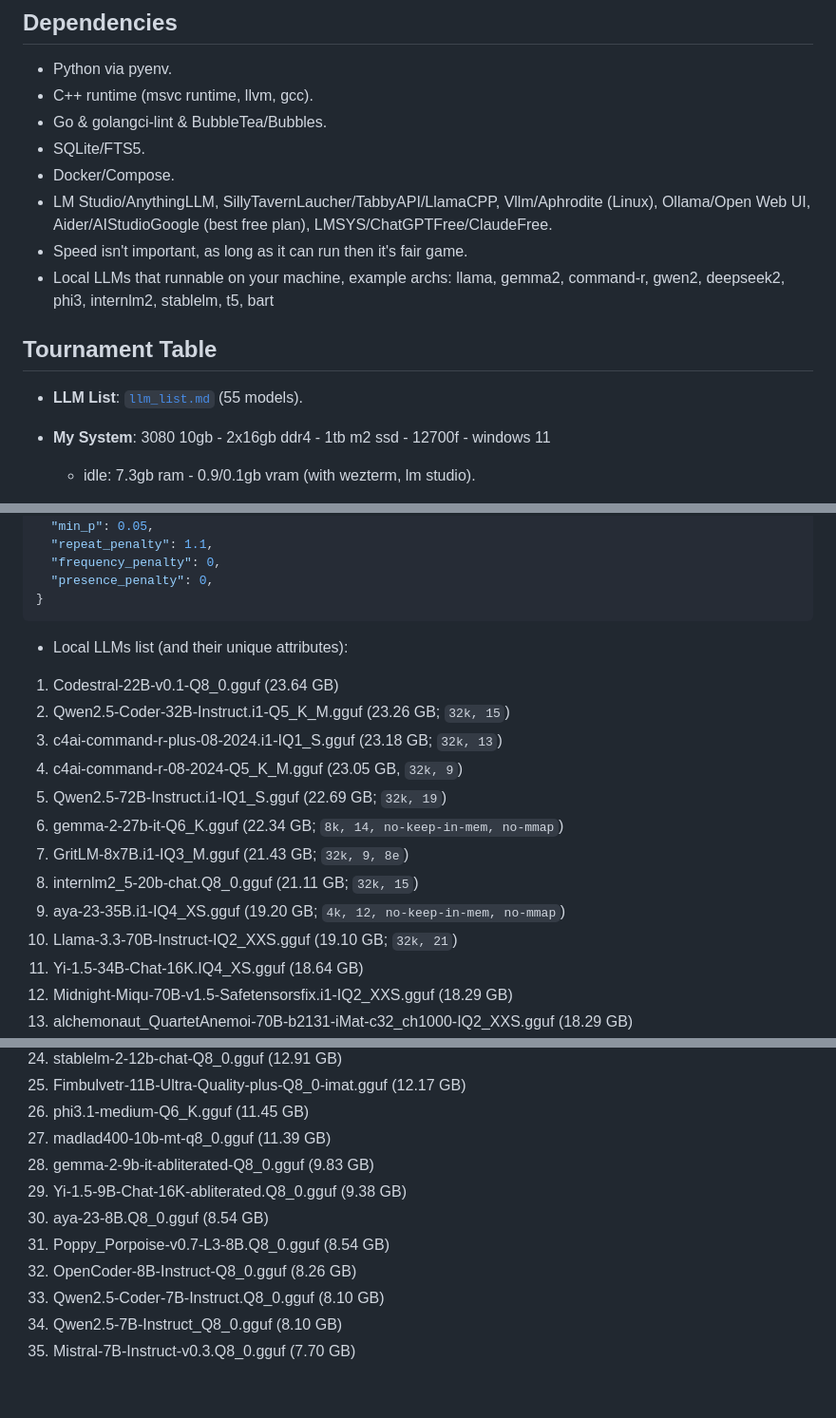
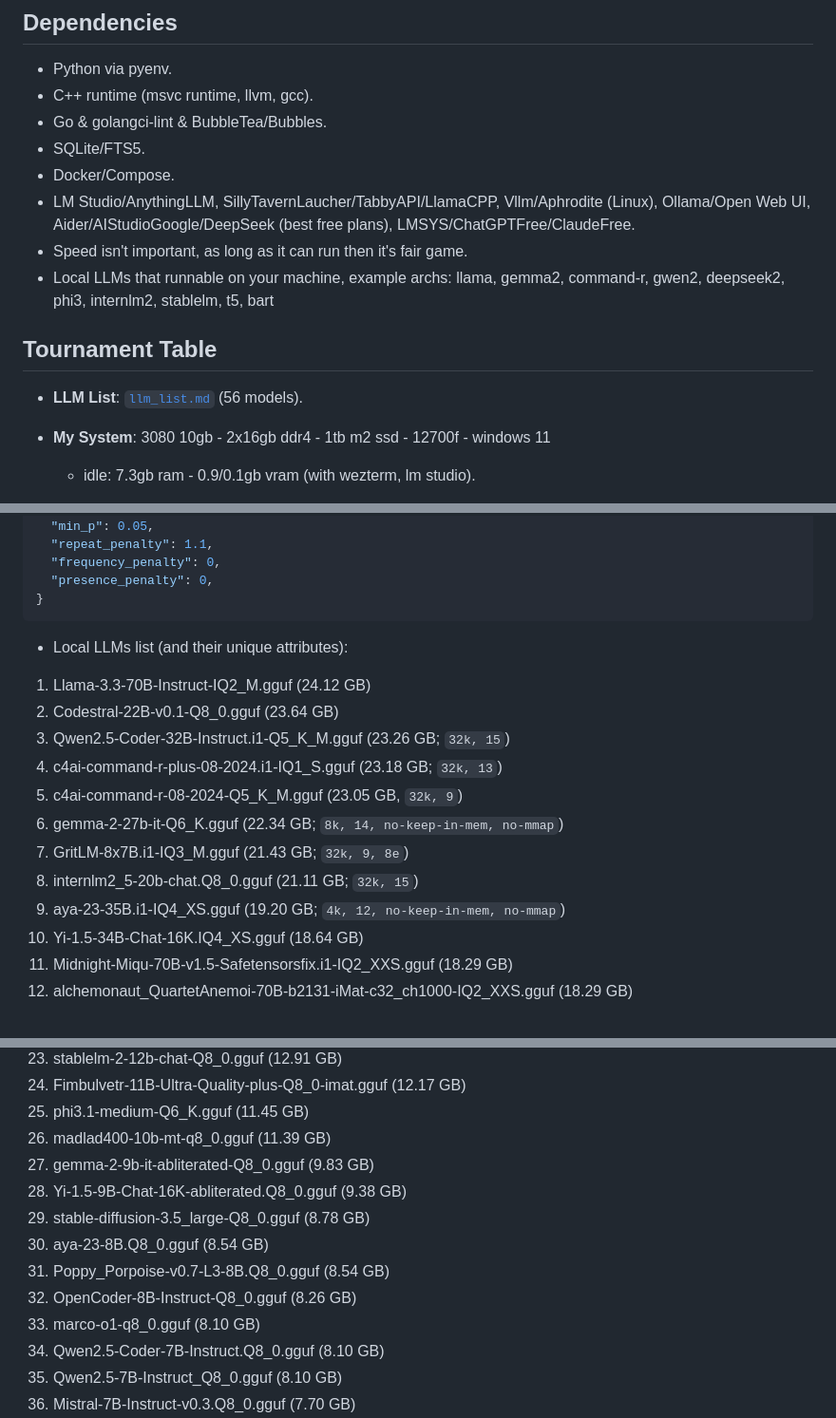
Before and after one commit to lavantien/llm_tournament, a Markdown page: readme.md, 3 parts joined by grey strips. Shown: that part at 95% size. Drawn GitHub-style; blank space fills up the shorter version.

Commit message:
udp(models)

```diff
--- a/readme.md
+++ b/readme.md
@@ -42,13 +42,13 @@
 - Go & golangci-lint & BubbleTea/Bubbles.
 - SQLite/FTS5.
 - Docker/Compose.
-- LM Studio/AnythingLLM, SillyTavernLaucher/TabbyAPI/LlamaCPP, Vllm/Aphrodite (Linux), Ollama/Open Web UI, Aider/AIStudioGoogle (best free plan), LMSYS/ChatGPTFree/ClaudeFree.
+- LM Studio/AnythingLLM, SillyTavernLaucher/TabbyAPI/LlamaCPP, Vllm/Aphrodite (Linux), Ollama/Open Web UI, Aider/AIStudioGoogle/DeepSeek (best free plans), LMSYS/ChatGPTFree/ClaudeFree.
 - Speed isn't important, as long as it can run then it's fair game.
 - Local LLMs that runnable on your machine, example archs: llama, gemma2, command-r, gwen2, deepseek2, phi3, internlm2, stablelm, t5, bart
 
 ## Tournament Table
 
-- **LLM List**: [`llm_list.md`](./llm_list.md) (55 models).
+- **LLM List**: [`llm_list.md`](./llm_list.md) (56 models).
 
 - **My System**: 3080 10gb - 2x16gb ddr4 - 1tb m2 ssd - 12700f - windows 11
 
@@ -90,16 +90,15 @@
 
 - Local LLMs list (and their unique attributes):
 
+1. Llama-3.3-70B-Instruct-IQ2_M.gguf (24.12 GB)
 1. Codestral-22B-v0.1-Q8_0.gguf (23.64 GB)
 1. Qwen2.5-Coder-32B-Instruct.i1-Q5_K_M.gguf (23.26 GB; `32k, 15`)
 1. c4ai-command-r-plus-08-2024.i1-IQ1_S.gguf (23.18 GB; `32k, 13`)
 1. c4ai-command-r-08-2024-Q5_K_M.gguf (23.05 GB, `32k, 9`)
-1. Qwen2.5-72B-Instruct.i1-IQ1_S.gguf (22.69 GB; `32k, 19`)
 1. gemma-2-27b-it-Q6_K.gguf (22.34 GB; `8k, 14, no-keep-in-mem, no-mmap`)
 1. GritLM-8x7B.i1-IQ3_M.gguf (21.43 GB; `32k, 9, 8e`)
 1. internlm2_5-20b-chat.Q8_0.gguf (21.11 GB; `32k, 15`)
 1. aya-23-35B.i1-IQ4_XS.gguf (19.20 GB; `4k, 12, no-keep-in-mem, no-mmap`)
-1. Llama-3.3-70B-Instruct-IQ2_XXS.gguf (19.10 GB; `32k, 21`)
 1. Yi-1.5-34B-Chat-16K.IQ4_XS.gguf (18.64 GB)
 1. Midnight-Miqu-70B-v1.5-Safetensorsfix.i1-IQ2_XXS.gguf (18.29 GB)
 1. alchemonaut_QuartetAnemoi-70B-b2131-iMat-c32_ch1000-IQ2_XXS.gguf (18.29 GB)
@@ -119,9 +118,11 @@
 1. madlad400-10b-mt-q8_0.gguf (11.39 GB)
 1. gemma-2-9b-it-abliterated-Q8_0.gguf (9.83 GB)
 1. Yi-1.5-9B-Chat-16K-abliterated.Q8_0.gguf (9.38 GB)
+1. stable-diffusion-3.5_large-Q8_0.gguf (8.78 GB)
 1. aya-23-8B.Q8_0.gguf (8.54 GB)
 1. Poppy_Porpoise-v0.7-L3-8B.Q8_0.gguf (8.54 GB)
 1. OpenCoder-8B-Instruct-Q8_0.gguf (8.26 GB)
+1. marco-o1-q8_0.gguf (8.10 GB)
 1. Qwen2.5-Coder-7B-Instruct.Q8_0.gguf (8.10 GB)
 1. Qwen2.5-7B-Instruct_Q8_0.gguf (8.10 GB)
 1. Mistral-7B-Instruct-v0.3.Q8_0.gguf (7.70 GB)
```
Also changed, not shown: llm_list.md (+3 -2 lines).
